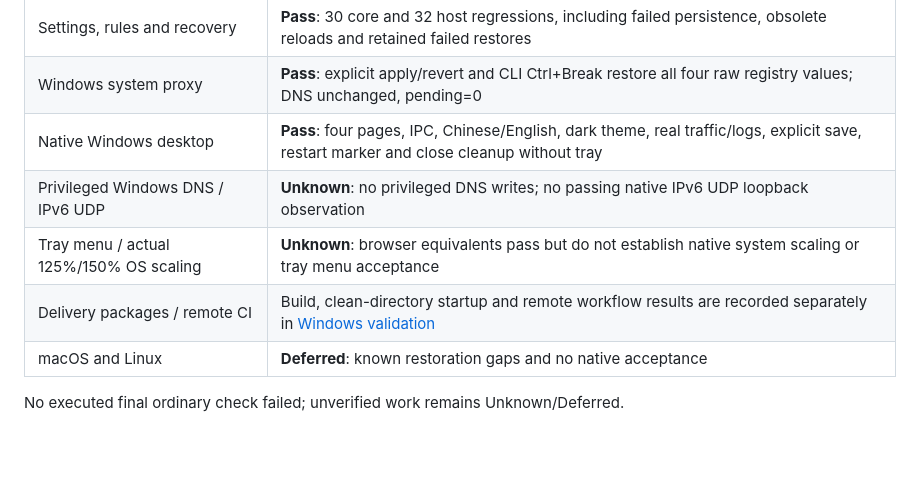
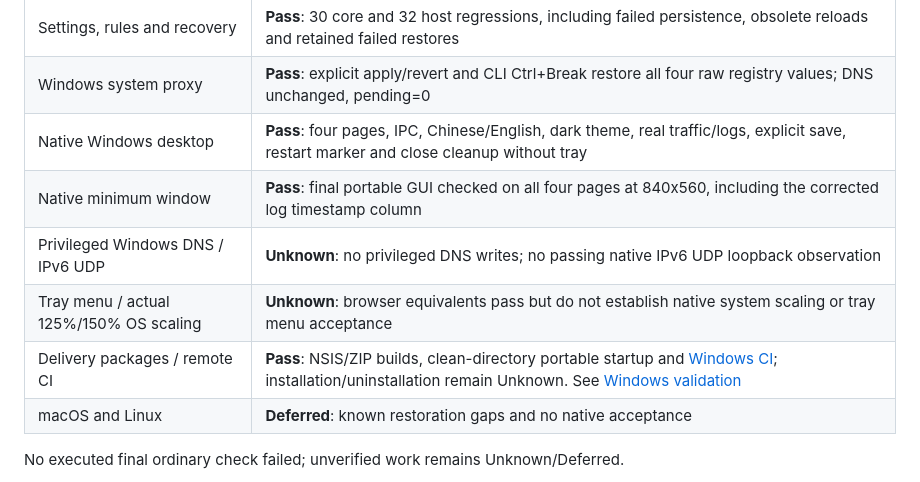
Before and after one commit to ZoeHao2026/NullAD, a Markdown page: README.md, the part around the change. Rendered like a GitHub page; blank space fills up the shorter version.

Commit message:
docs: record successful Windows CI and final native layout checks

```diff
--- a/README.md
+++ b/README.md
@@ -15,9 +15,10 @@ Its matching engine contains no network, filesystem, or platform integration cod
 | Settings, rules and recovery | **Pass**: 30 core and 32 host regressions, including failed persistence, obsolete reloads and retained failed restores |
 | Windows system proxy | **Pass**: explicit apply/revert and CLI Ctrl+Break restore all four raw registry values; DNS unchanged, pending=0 |
 | Native Windows desktop | **Pass**: four pages, IPC, Chinese/English, dark theme, real traffic/logs, explicit save, restart marker and close cleanup without tray |
+| Native minimum window | **Pass**: final portable GUI checked on all four pages at 840x560, including the corrected log timestamp column |
 | Privileged Windows DNS / IPv6 UDP | **Unknown**: no privileged DNS writes; no passing native IPv6 UDP loopback observation |
 | Tray menu / actual 125%/150% OS scaling | **Unknown**: browser equivalents pass but do not establish native system scaling or tray menu acceptance |
-| Delivery packages / remote CI | Build, clean-directory startup and remote workflow results are recorded separately in [Windows validation](docs/windows-validation.md) |
+| Delivery packages / remote CI | **Pass**: NSIS/ZIP builds, clean-directory portable startup and [Windows CI](https://github.com/ZoeHao2026/NullAD/actions/runs/37203007636); installation/uninstallation remain Unknown. See [Windows validation](docs/windows-validation.md) |
 | macOS and Linux | **Deferred**: known restoration gaps and no native acceptance |
 
 No executed final ordinary check failed; unverified work remains Unknown/Deferred.
```
Also changed, not shown: README.zh-CN.md (+2 -1 lines), docs/windows-validation.md (+10 -3 lines).
